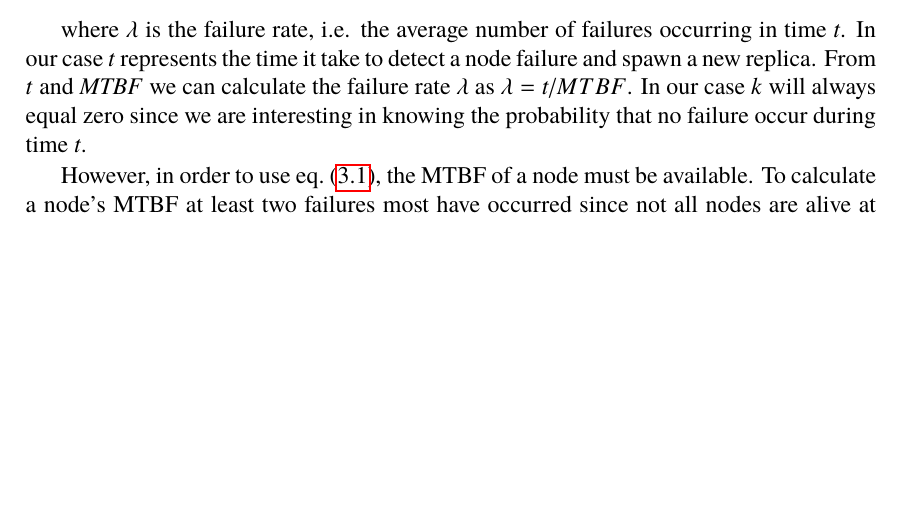
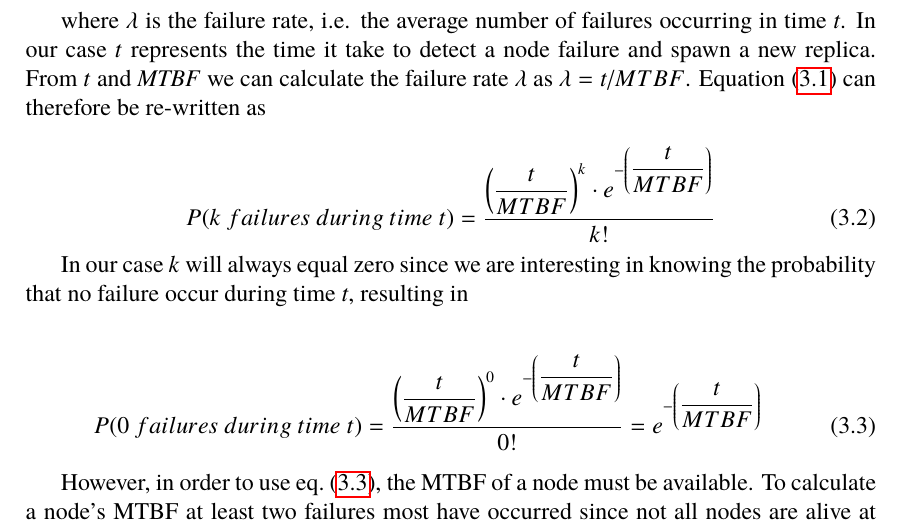
Before and after one commit to PStahl/master_thesis, a LaTeX thesis (report.tex): part of page 28 of 71, cut so that both start at the same text, the shorter picture padded with empty space. Compiled offline with pdfLaTeX.

Commit message:
update failure distribution

```diff
--- a/report.tex
+++ b/report.tex
@@ -643,12 +643,23 @@ We assume failures follow a Poisson process, as this seems to be widely accepted
 The Poisson distribution is defined as follows:
 
 \begin{equation} \label{eq:Poisson}
-P(k failures) = \dfrac{\lambda^k \cdot e^{-\lambda}}{k!}
+P(k\ failures) = \dfrac{\lambda^k \cdot e^{-\lambda}}{k!}
 \end{equation}
 
-where $\lambda$ is the failure rate, i.e. the average number of failures occurring in time \emph{t}. In our case \emph{t} represents the time it take to detect a node failure and spawn a new replica. From \emph{t} and \emph{MTBF} we can calculate the failure rate $\lambda$ as $\lambda = t/MTBF$. In our case \emph{k} will always equal zero since we are interesting in knowing the probability that no failure occur during time \emph{t}.
-
-However, in order to use~\cref{eq:Poisson}, the MTBF of a node must be available. To calculate a node's MTBF at least two failures most have occurred since not all nodes are alive at time 0 which is assumed by~\cref{def:mttf}. However, the system still need to be able to calculate the MTBF for a node, even if the node has not yet failed. Therefore, a default value for the MTBF will be used in the case when no failure data is available for a node, or if it has not yet failed twice.
+where $\lambda$ is the failure rate, i.e. the average number of failures occurring in time \emph{t}. In our case \emph{t} represents the time it take to detect a node failure and spawn a new replica. From \emph{t} and \emph{MTBF} we can calculate the failure rate $\lambda$ as $\lambda = t/MTBF$. \Cref{eq:Poisson} can therefore be re-written as
+
+\begin{equation} \label{eq:Poisson_during_time_t}
+P(k\ failures\ during\ time\ t) = \dfrac{\left(\dfrac{t}{MTBF}\right)^k \cdot e^{-\left(\dfrac{t}{MTBF}\right)}}{k!}
+\end{equation}
+
+In our case \emph{k} will always equal zero since we are interesting in knowing the probability that no failure occur during time \emph{t}, resulting in
+
+\begin{equation} \label{eq:Poisson_no_failures}
+P(0\ failures\ during\ time\ t) = \dfrac{\left(\dfrac{t}{MTBF}\right)^0 \cdot e^{-\left(\dfrac{t}{MTBF}\right)}}{0!} = e^{-\left(\dfrac{t}{MTBF}\right)}
+\end{equation}
+
+
+However, in order to use~\cref{eq:Poisson_no_failures}, the MTBF of a node must be available. To calculate a node's MTBF at least two failures most have occurred since not all nodes are alive at time 0 which is assumed by~\cref{def:mttf}. However, the system still need to be able to calculate the MTBF for a node, even if the node has not yet failed. Therefore, a default value for the MTBF will be used in the case when no failure data is available for a node, or if it has not yet failed twice.
 
 As time goes and nodes fail, the time of failure for nodes are stored, the system will get more precise values for the MTBF for the nodes in the system. The time it takes to detect node failure and spawn a new replica is further discussed in~\cref{sec:design_time_t}.
 
```
